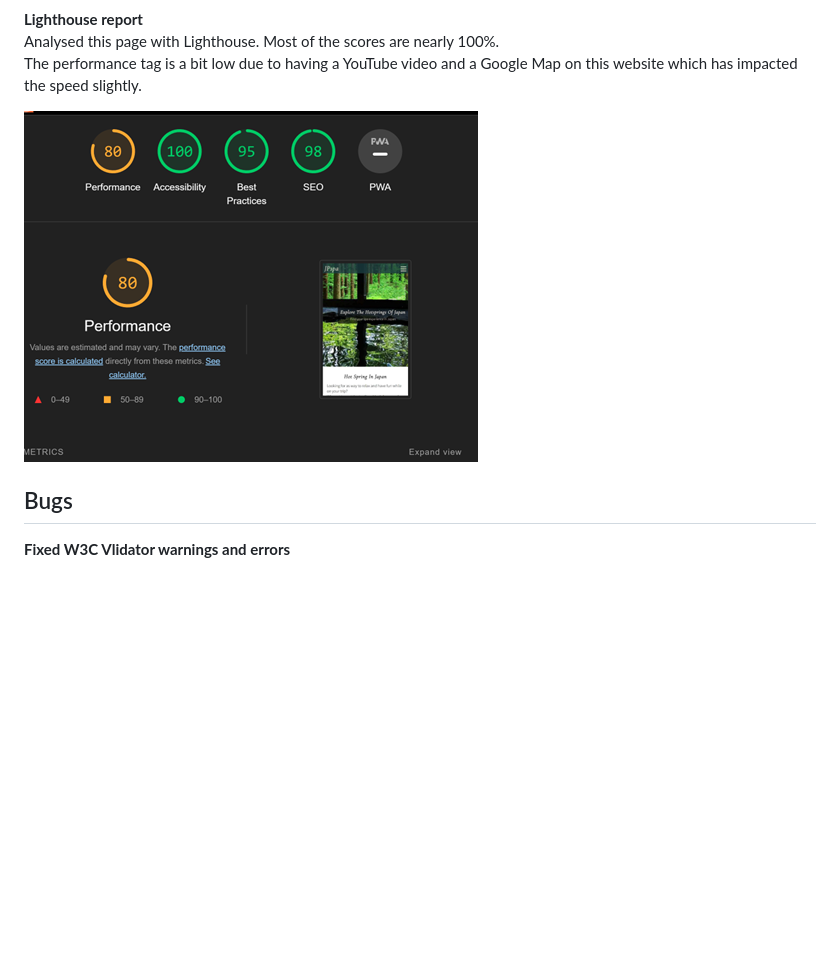
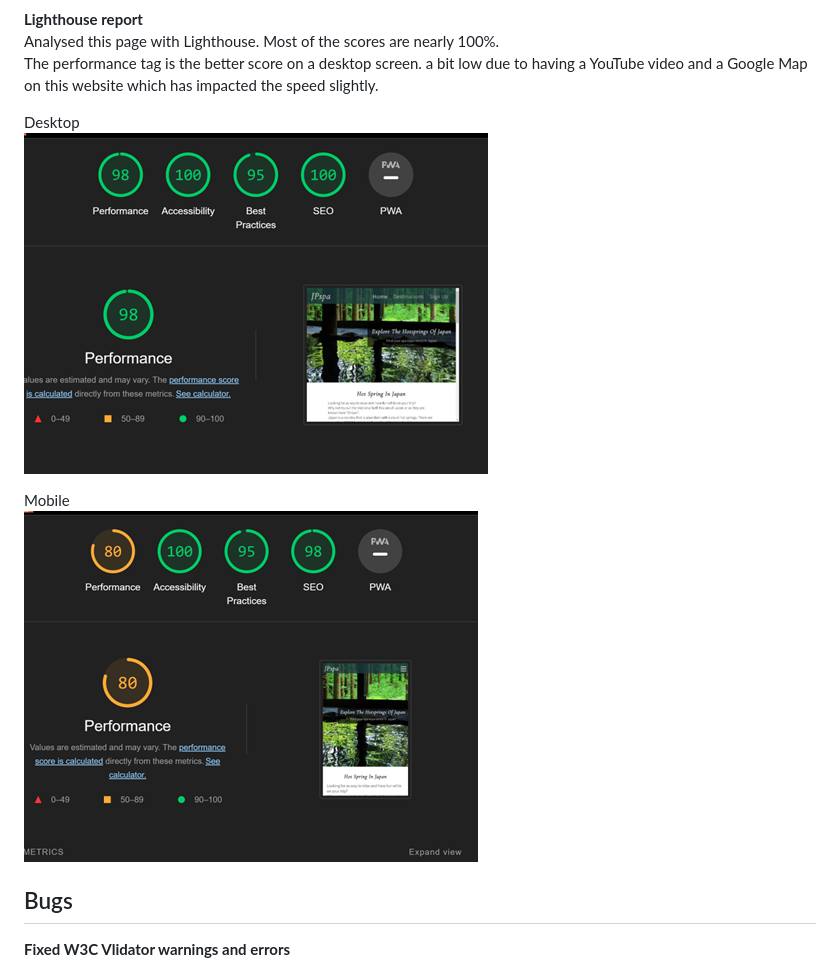
Before and after one commit to Chikayo-k/pp1-hotspring-ck, a Markdown page: readme/README.md, the part around the change. Drawn GitHub-style; pictures changed too: readme/media/lighthouse-desktop.png (added); blank space fills up the shorter version.

Commit message:
docs: add text and image

```diff
--- a/readme/README.md
+++ b/readme/README.md
@@ -130,9 +130,13 @@ No errors adn warnings and have been tested with the [W3C CSS validator](https:/
 
 **Lighthouse report**<br>
 Analysed this page with Lighthouse. Most of the scores are nearly 100%.<br>
-The performance tag is a bit low due to having a YouTube video and a Google Map on this website which has impacted the speed slightly.
+The performance tag is the better score on a desktop screen. a bit low due to having a YouTube video and a Google Map on this website which has impacted the speed slightly.
 
-![Lighthouse report](../readme/media/lighthouse.png)
+Desktop<br>
+![Lighthouse report desktop](../readme/media/lighthouse-desktop.png)
+
+Mobile<br>
+![Lighthouse report small divices](../readme/media/lighthouse.png)
 
 ## Bugs
 
```
